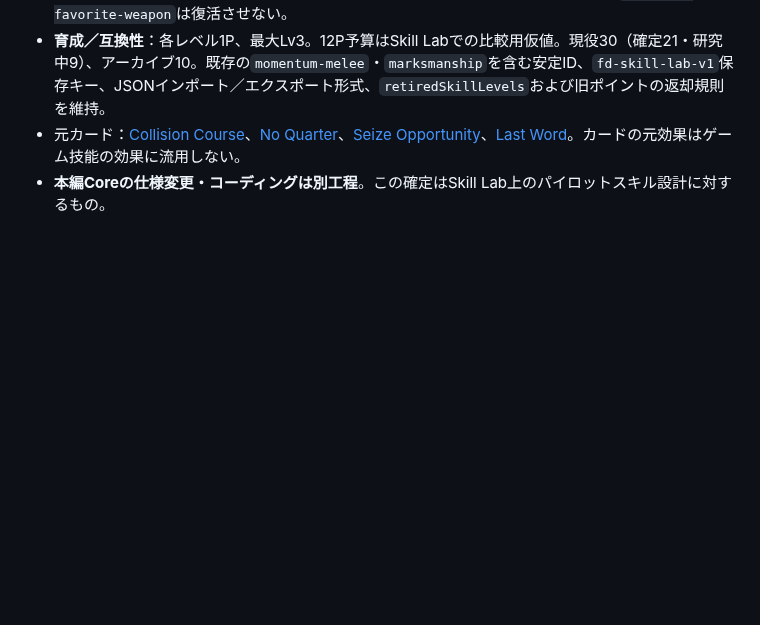
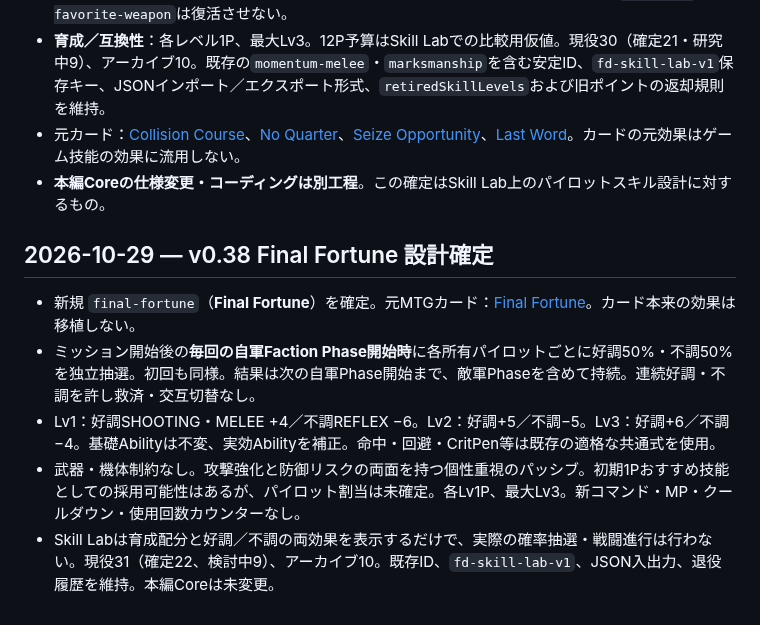
Before and after one commit to k2830122/FrameDoctrine-SkillLab, a Markdown page: SKILL_DESIGN_NOTES.md, the part around one of its changes. GitHub-like rendering; blank space fills up the shorter version.

Commit message:
Skill Lab v0.38 Final Fortune: SKILL_DESIGN_NOTES.md

```diff
--- a/SKILL_DESIGN_NOTES.md
+++ b/SKILL_DESIGN_NOTES.md
@@ -504,3 +504,11 @@ First Watch／Right on Cue／Steady Nerves／Stay Frostyの確定解除は継続
 - **育成／互換性**：各レベル1P、最大Lv3。12P予算はSkill Labでの比較用仮値。現役30（確定21・研究中9）、アーカイブ10。既存の`momentum-melee`・`marksmanship`を含む安定ID、`fd-skill-lab-v1`保存キー、JSONインポート／エクスポート形式、`retiredSkillLevels`および旧ポイントの返却規則を維持。
 - 元カード：[Collision Course](https://scryfall.com/card/dft/10/collision-course)、[No Quarter](https://scryfall.com/card/tmp/193/no-quarter)、[Seize Opportunity](https://scryfall.com/card/tdm/119/seize-opportunity)、[Last Word](https://scryfall.com/card/dst/23/last-word)。カードの元効果はゲーム技能の効果に流用しない。
 - **本編Coreの仕様変更・コーディングは別工程**。この確定はSkill Lab上のパイロットスキル設計に対するもの。
+
+## 2026-10-29 — v0.38 Final Fortune 設計確定
+
+- 新規 `final-fortune`（**Final Fortune**）を確定。元MTGカード：[Final Fortune](https://scryfall.com/card/mir/173/final-fortune)。カード本来の効果は移植しない。
+- ミッション開始後の**毎回の自軍Faction Phase開始時**に各所有パイロットごとに好調50%・不調50%を独立抽選。初回も同様。結果は次の自軍Phase開始まで、敵軍Phaseを含めて持続。連続好調・不調を許し救済・交互切替なし。
+- Lv1：好調SHOOTING・MELEE +4／不調REFLEX −6。Lv2：好調+5／不調−5。Lv3：好調+6／不調−4。基礎Abilityは不変、実効Abilityを補正。命中・回避・CritPen等は既存の適格な共通式を使用。
+- 武器・機体制約なし。攻撃強化と防御リスクの両面を持つ個性重視のパッシブ。初期1Pおすすめ技能としての採用可能性はあるが、パイロット割当は未確定。各Lv1P、最大Lv3。新コマンド・MP・クールダウン・使用回数カウンターなし。
+- Skill Labは育成配分と好調／不調の両効果を表示するだけで、実際の確率抽選・戦闘進行は行わない。現役31（確定22、検討中9）、アーカイブ10。既存ID、`fd-skill-lab-v1`、JSON入出力、退役履歴を維持。本編Coreは未変更。
```
Also changed, not shown: other parts of SKILL_DESIGN_NOTES.md (+1 -1 lines).
